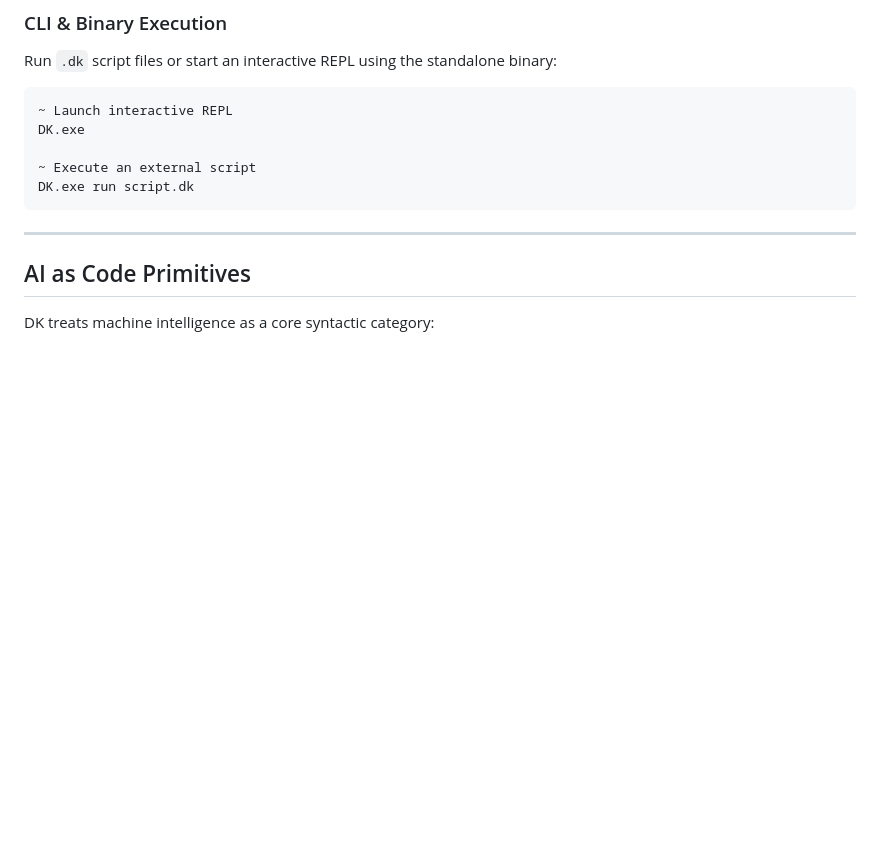
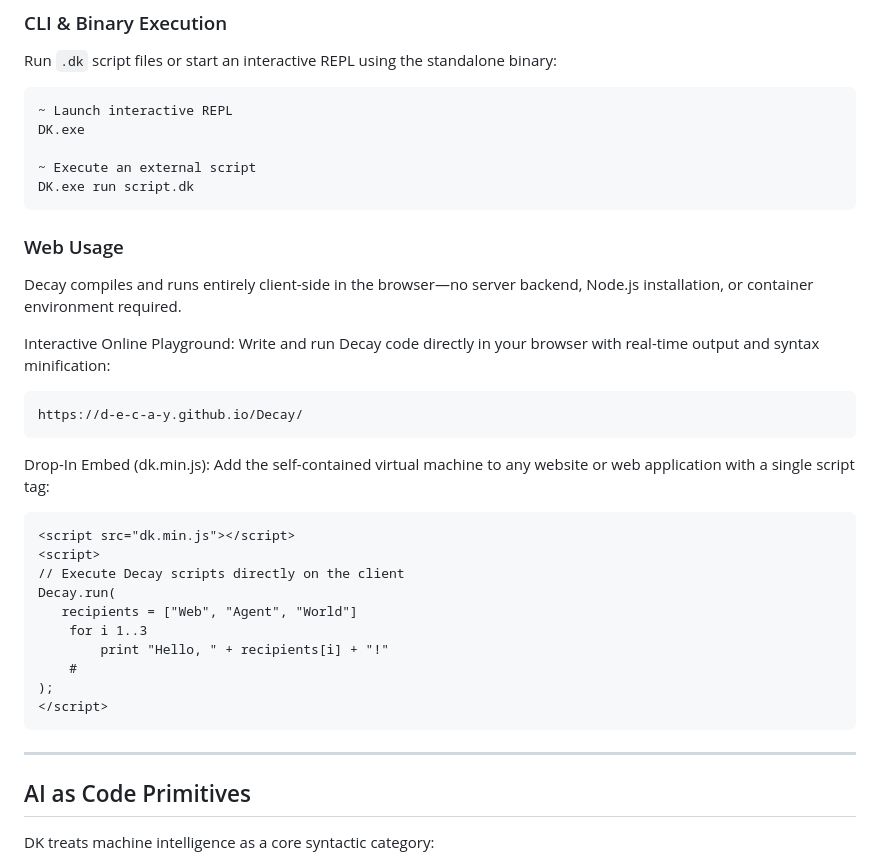
Before and after one commit to D-e-c-a-y/Decay, a Markdown page: README.md, the part around the change. GitHub-like rendering; blank space fills up the shorter version.

Commit message:
Update README.md
Added link to GitHub Page with web editor

````diff
--- a/README.md
+++ b/README.md
@@ -82,6 +82,28 @@ DK.exe
 
 ~ Execute an external script
 DK.exe run script.dk
+```
+
+### Web Usage
+Decay compiles and runs entirely client-side in the browser—no server backend, Node.js installation, or container environment required.
+
+Interactive Online Playground: Write and run Decay code directly in your browser with real-time output and syntax minification:
+
+    https://d-e-c-a-y.github.io/Decay/
+
+Drop-In Embed (dk.min.js): Add the self-contained virtual machine to any website or web application with a single script tag:
+
+```html
+<script src="dk.min.js"></script>
+<script>
+// Execute Decay scripts directly on the client
+Decay.run(
+   recipients = ["Web", "Agent", "World"]
+    for i 1..3
+        print "Hello, " + recipients[i] + "!"
+    #
+);
+</script>
 ```
 
 ---
````
